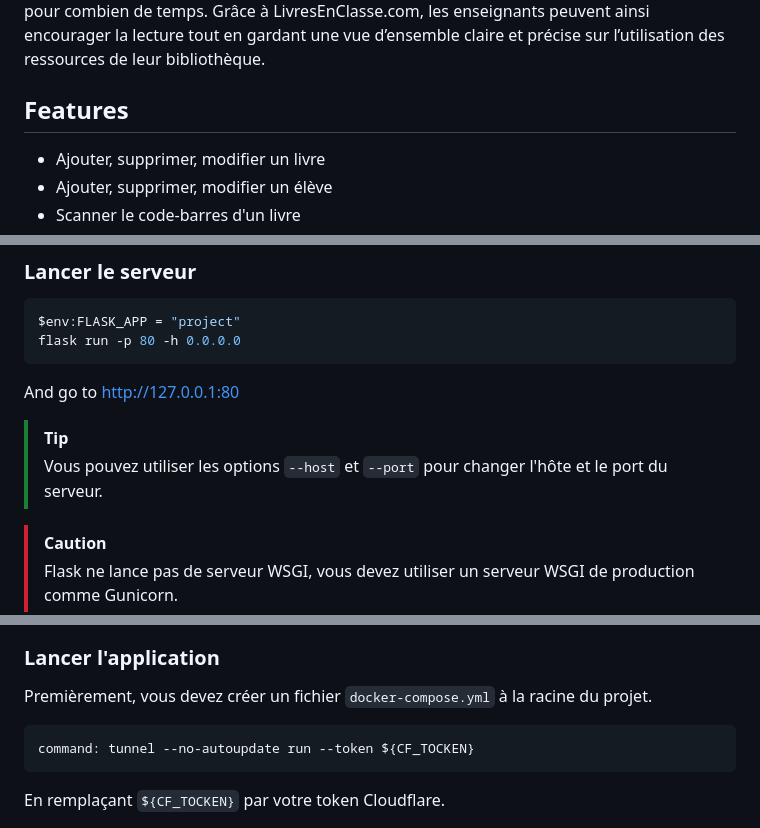
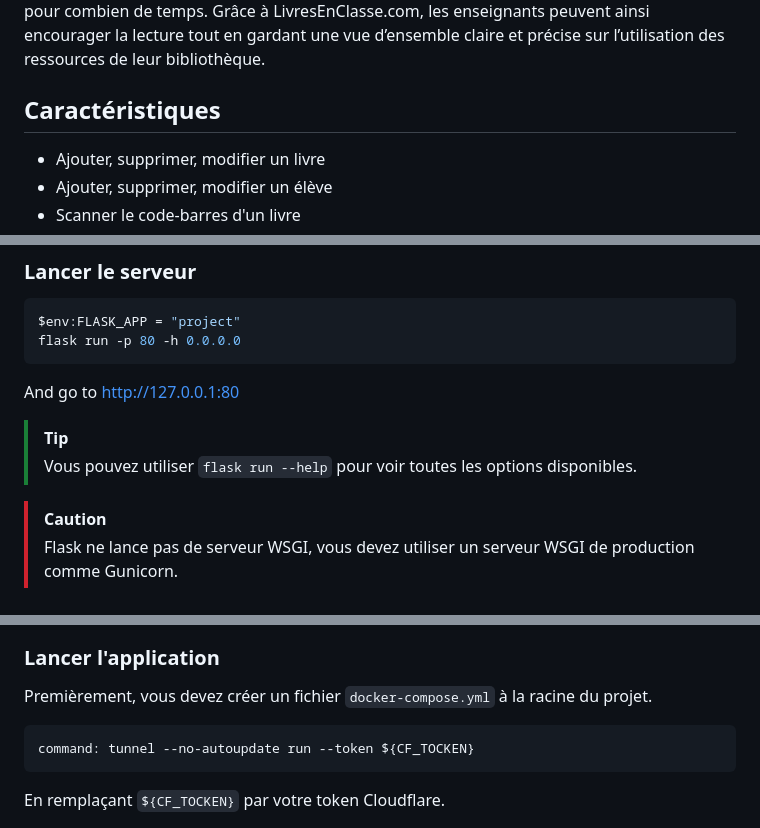
Before and after one commit to Forestierr/Bibliotheque-Flask, a Markdown page: README.md, 3 parts joined by grey strips. Drawn GitHub-style.

````diff
--- a/README.md
+++ b/README.md
@@ -12,7 +12,7 @@ empruntés, par qui et pour combien de temps. Grâce à LivresEnClasse.com, les
 ainsi encourager la lecture tout en gardant une vue d’ensemble claire et précise sur
 l’utilisation des ressources de leur bibliothèque.
 
-## Features
+## Caractéristiques
 
 - Ajouter, supprimer, modifier un livre
 - Ajouter, supprimer, modifier un élève
@@ -71,7 +71,7 @@ flask run -p 80 -h 0.0.0.0
 And go to http://127.0.0.1:80
 
 > [!TIP]
-> Vous pouvez utiliser les options `--host` et `--port` pour changer l'hôte et le port du serveur.
+> Vous pouvez utiliser `flask run --help` pour voir toutes les options disponibles.
 
 > [!CAUTION]
 > Flask ne lance pas de serveur WSGI, vous devez utiliser un serveur WSGI de production comme Gunicorn.
@@ -97,7 +97,7 @@ Mais sans utiliser GitHub Actions, libre à vous de l'utiliser.
 
 Premièrement, vous devez créer un fichier `docker-compose.yml` à la racine du projet.
 
-```bash
+```yaml
 command: tunnel --no-autoupdate run --token ${CF_TOCKEN}
 ```
 
````
Also changed, not shown: other parts of README.md (+1 -1 lines), README.en.md (+134 -0 lines).
